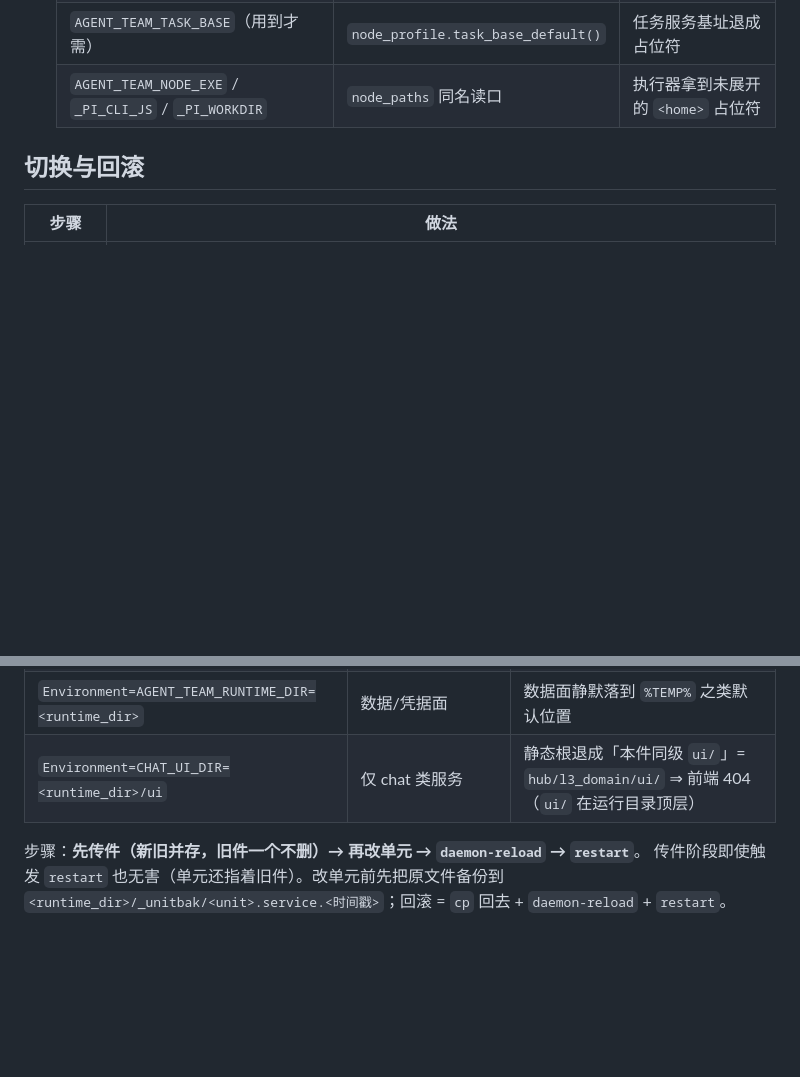
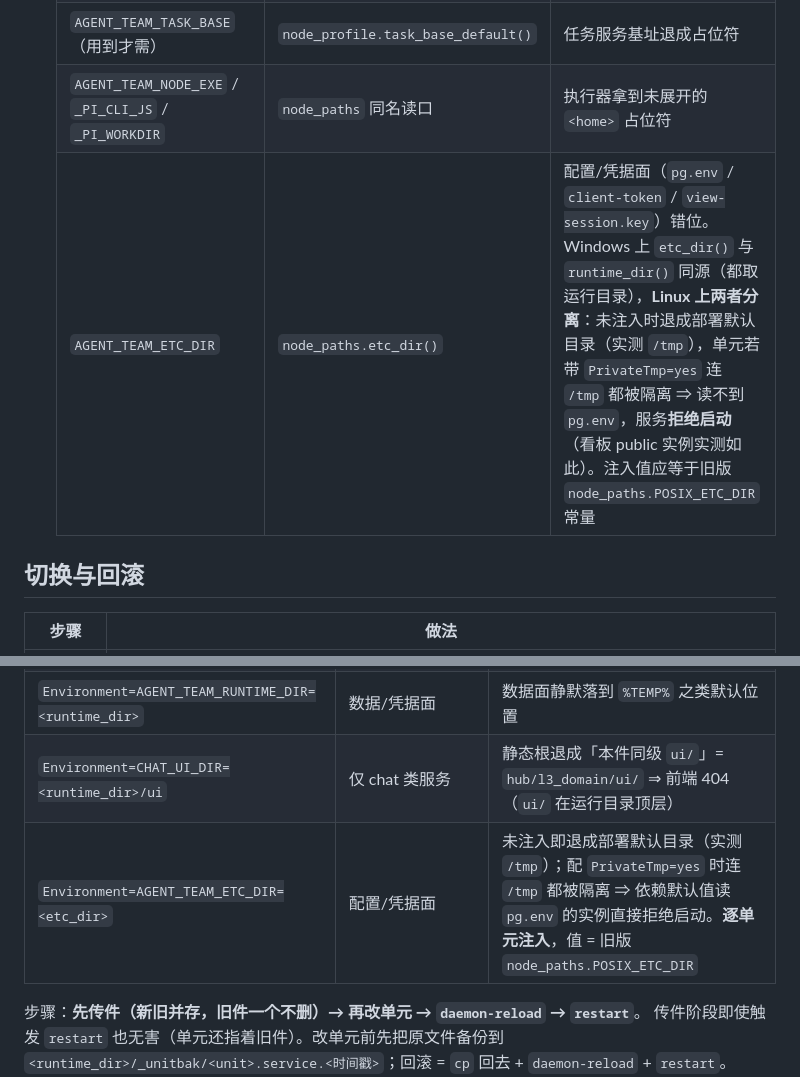
Before and after one commit to shihezichen/HACS, a Markdown page: deploy/windows/README.md, 2 parts joined by grey strips. Rendered like a GitHub page; blank space fills up the shorter version.

Commit message:
fix(deploy): 补 AGENT_TEAM_ETC_DIR 真值注入项（看板 public 实例被切挂）
批⑫ 远端切换实测：lobster 的 blackboard-view-pub（127.0.0.1:9942，mode=public）
在切到分层路径后从 200 变 000。

根因（逐层核对，非猜测）：
- 该实例只有 public 模式需要读 DSN，单元里带 PrivateTmp=yes（systemd 私有 /tmp）；
- 新版 node_paths 把 POSIX_ETC_DIR 由常量改成部署默认目录常量（_DEV_DEPLOY_DIR）。
  在 lobster 上实跑 node_paths：runtime_dir=/opt/agent-team（env 生效），
  etc_dir=/tmp（无人注入 AGENT_TEAM_ETC_DIR ⇒ 退默认）；
- 于是服务去读 /tmp/pg.env —— 私有 /tmp 里没有 ⇒「读不到 DSN 文件，拒绝启动」
  ⇒ 反复重启、端口不监听。真值其实在 /etc/agent-team/pg.env（与单元里已显式
  指定的 --token-file /etc/agent-team/client-token 同目录）。

Windows 侧不受影响：etc_dir() 在 nt 分支与 runtime_dir() 同源（都取运行目录），
只有 Linux 上两者分离 —— 所以这是纯 Linux 部署缺口。

修法：逐单元注入 AGENT_TEAM_ETC_DIR，值 = 旧版 node_paths.POSIX_ETC_DIR 常量，
行为零变化。四台机（thinkbook / quantum / top001 / lobster）全部补齐并复验。

- Windows「真值注入清单」补一行，写明 etc_dir/runtime_dir 的同源·分离差异
- Linux systemd 注入清单补一行

```diff
--- a/deploy/windows/README.md
+++ b/deploy/windows/README.md
@@ -47,6 +47,7 @@
    | `AGENT_TEAM_CHAT_BASE` | `node_profile.chat_base_default()` | 群 / 对话台基址退成占位符 |
    | `AGENT_TEAM_TASK_BASE`（用到才需） | `node_profile.task_base_default()` | 任务服务基址退成占位符 |
    | `AGENT_TEAM_NODE_EXE` / `_PI_CLI_JS` / `_PI_WORKDIR` | `node_paths` 同名读口 | 执行器拿到未展开的 `<home>` 占位符 |
+   | `AGENT_TEAM_ETC_DIR` | `node_paths.etc_dir()` | 配置/凭据面（`pg.env` / `client-token` / `view-session.key`）错位。Windows 上 `etc_dir()` 与 `runtime_dir()` 同源（都取运行目录），**Linux 上两者分离**：未注入时退成部署默认目录（实测 `/tmp`），单元若带 `PrivateTmp=yes` 连 `/tmp` 都被隔离 ⇒ 读不到 `pg.env`，服务**拒绝启动**（看板 public 实例实测如此）。注入值应等于旧版 `node_paths.POSIX_ETC_DIR` 常量 |
 
 ## 切换与回滚
 
@@ -91,6 +92,7 @@
 | `Environment=PYTHONPATH=<runtime_dir>` | **包根** | 件里全是绝对包名 import（`from hub.l3_domain...`）⇒ 立即 `ModuleNotFoundError` |
 | `Environment=AGENT_TEAM_RUNTIME_DIR=<runtime_dir>` | 数据/凭据面 | 数据面静默落到 `%TEMP%` 之类默认位置 |
 | `Environment=CHAT_UI_DIR=<runtime_dir>/ui` | 仅 chat 类服务 | 静态根退成「本件同级 `ui/`」= `hub/l3_domain/ui/` ⇒ 前端 404（`ui/` 在运行目录顶层） |
+| `Environment=AGENT_TEAM_ETC_DIR=<etc_dir>` | 配置/凭据面 | 未注入即退成部署默认目录（实测 `/tmp`）；配 `PrivateTmp=yes` 时连 `/tmp` 都被隔离 ⇒ 依赖默认值读 `pg.env` 的实例直接拒绝启动。**逐单元注入**，值 = 旧版 `node_paths.POSIX_ETC_DIR` |
 
 步骤：**先传件（新旧并存，旧件一个不删）→ 再改单元 → `daemon-reload` → `restart`**。
 传件阶段即使触发 `restart` 也无害（单元还指着旧件）。改单元前先把原文件备份到
```
